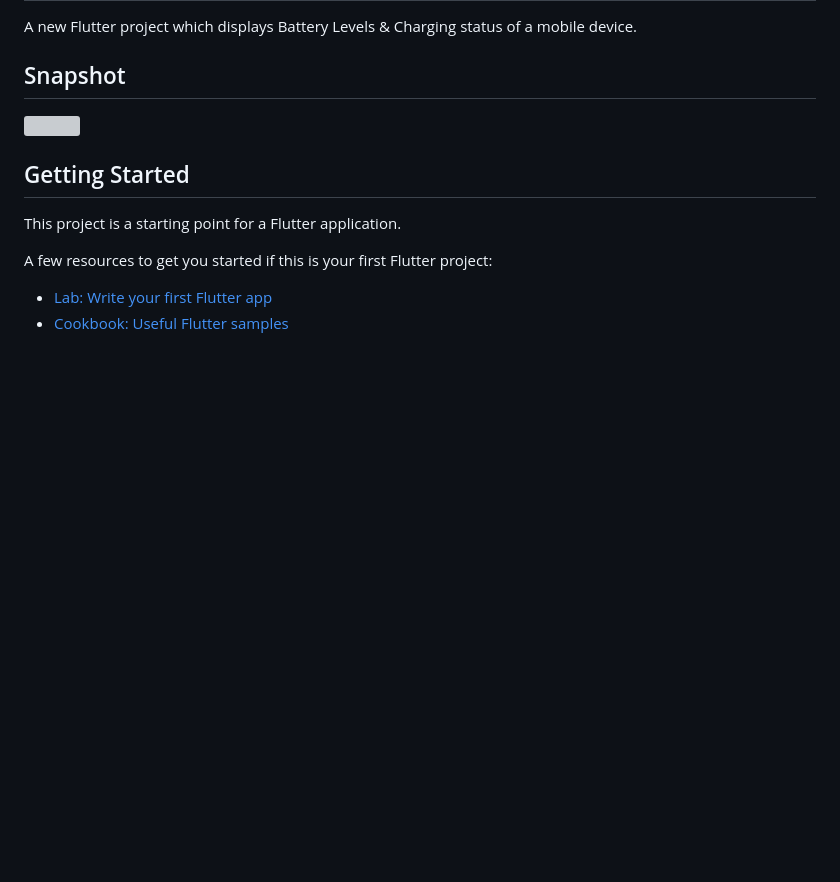
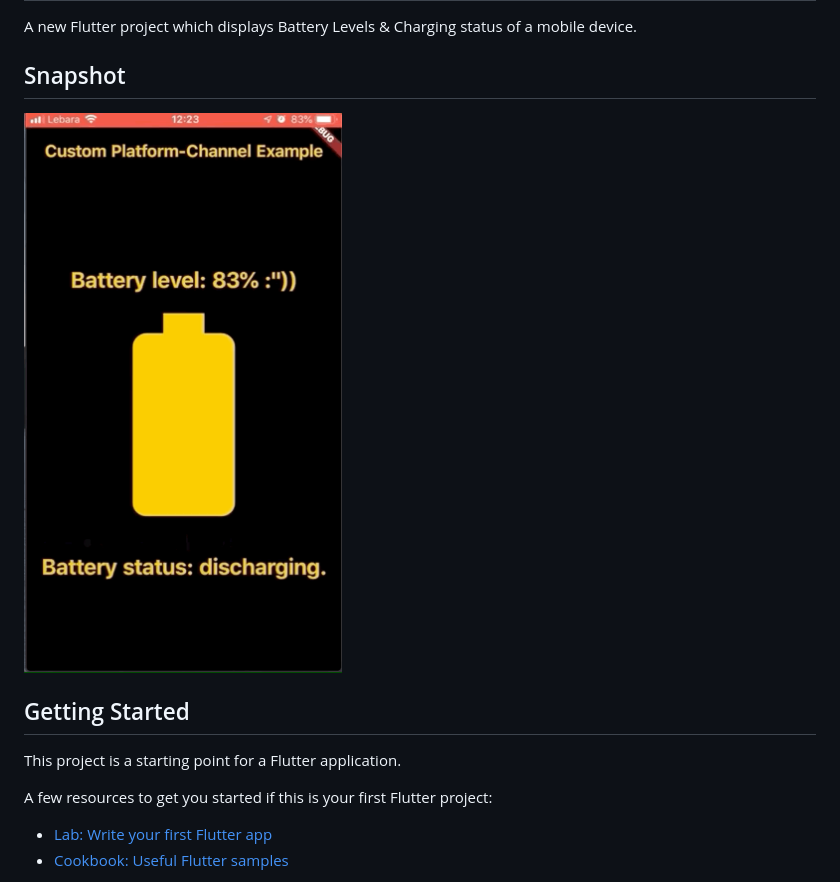
Before and after one commit to beingRD/Flutter-Platform-Channel-Example, a Markdown page: README.md, the part around the change. GitHub-like rendering; pictures changed too: battery.gif (added); blank space fills up the shorter version; grey boxes are pictures that could not be loaded.

Commit message:
gif

```diff
--- a/README.md
+++ b/README.md
@@ -4,7 +4,7 @@ A new Flutter project which displays Battery Levels & Charging status of a mobil
 
 ## Snapshot
 
-![](.gif)
+![](battery.gif)
 
 ## Getting Started
 
```
